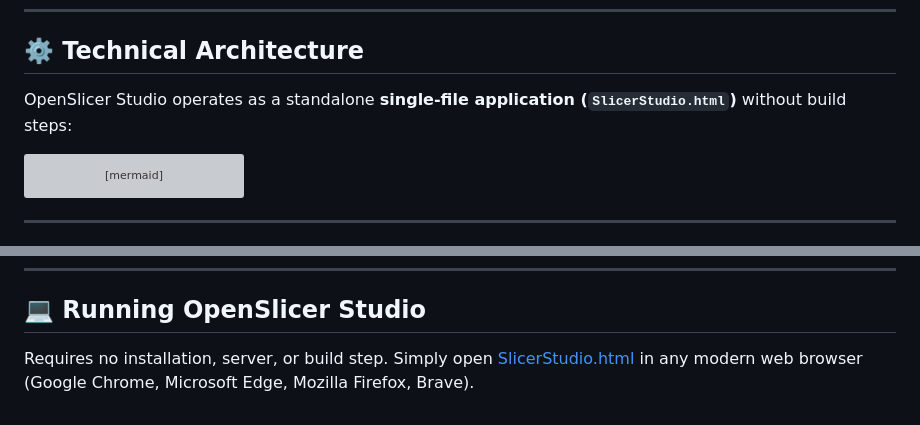
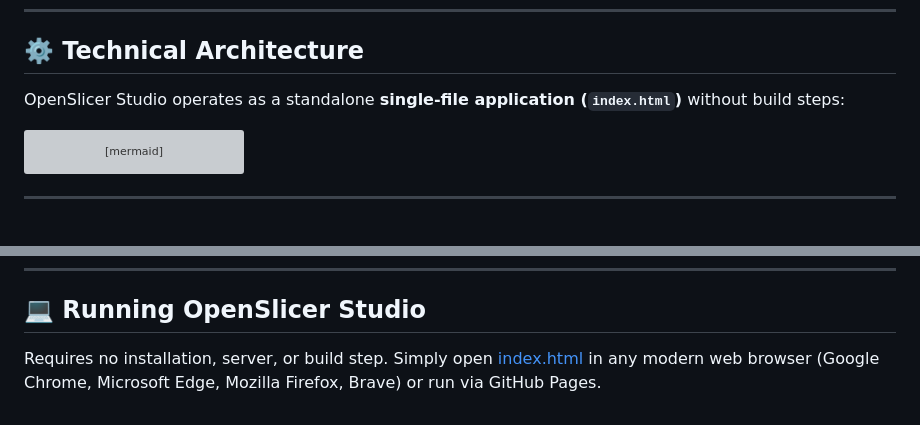
Before and after one commit to iSuat/Open-Slicer, a Markdown page: README.en.md, 2 parts joined by grey strips. Drawn GitHub-style; grey boxes are pictures that could not be loaded.

````diff
--- a/README.en.md
+++ b/README.en.md
@@ -80,7 +80,7 @@ It combines modern 3D scene workflows inspired by OrcaSlicer / Bambu Studio (*3D
 
 ## ⚙️ Technical Architecture
 
-OpenSlicer Studio operates as a standalone **single-file application (`SlicerStudio.html`)** without build steps:
+OpenSlicer Studio operates as a standalone **single-file application (`index.html`)** without build steps:
 
 ```mermaid
 flowchart LR
@@ -191,4 +191,4 @@ This project is licensed under the **GNU General Public License v3.0 (GPLv3)**.
 ---
 
 ## 💻 Running OpenSlicer Studio
-Requires no installation, server, or build step. Simply open [SlicerStudio.html](SlicerStudio.html) in any modern web browser (Google Chrome, Microsoft Edge, Mozilla Firefox, Brave).
+Requires no installation, server, or build step. Simply open [index.html](index.html) in any modern web browser (Google Chrome, Microsoft Edge, Mozilla Firefox, Brave) or run via GitHub Pages.
````
Also changed, not shown: other parts of README.en.md (+1 -1 lines).
